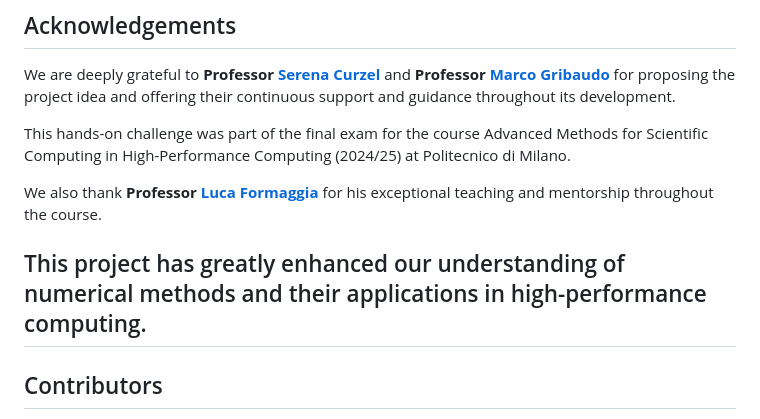
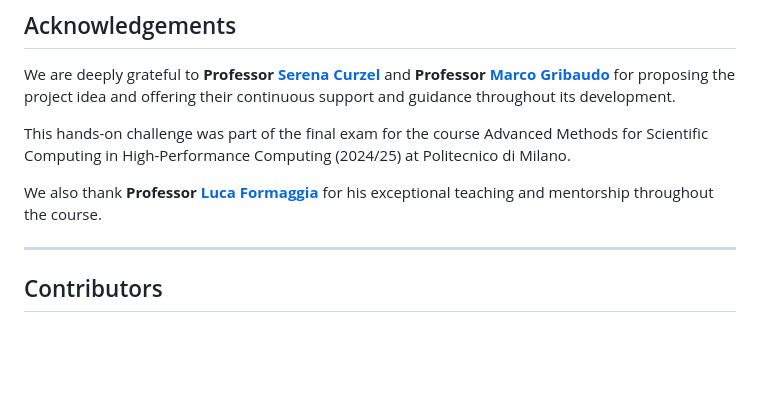
Before and after one commit to nadahkhaledd/mpi-sir-runge-kutta, a Markdown page: Readme.MD, the part around the change. Drawn GitHub-style; blank space fills up the shorter version.

```diff
--- a/Readme.MD
+++ b/Readme.MD
@@ -242,7 +242,7 @@ This hands-on challenge was part of the final exam for the course Advanced Metho
 
 We also thank **Professor [Luca Formaggia](https://formaggia.faculty.polimi.it/)** for his exceptional teaching and mentorship throughout the course.
 
-This project has greatly enhanced our understanding of numerical methods and their applications in high-performance computing.
+
 ---
 
 ## Contributors
```
